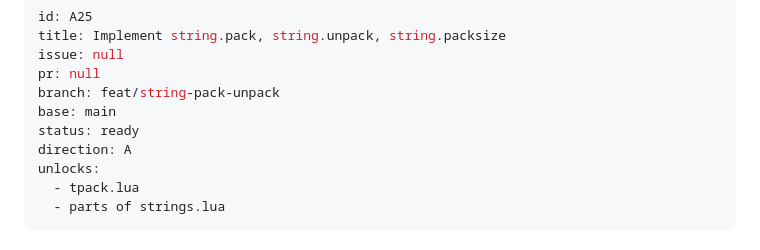
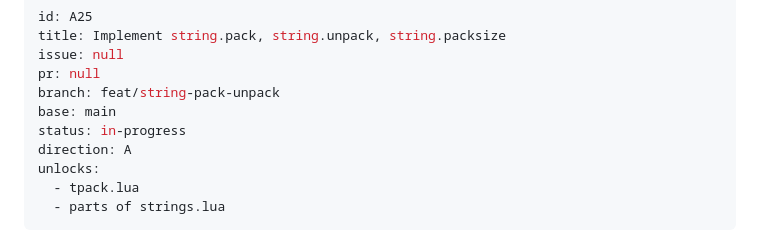
Before and after one commit to tv-labs/lua, a Markdown page: .agents/plans/A25-string-pack-unpack.md, the part around the change. GitHub-like rendering.

Commit message:
chore(A25): start plan

```diff
--- a/.agents/plans/A25-string-pack-unpack.md
+++ b/.agents/plans/A25-string-pack-unpack.md
@@ -5,7 +5,7 @@ issue: null
 pr: null
 branch: feat/string-pack-unpack
 base: main
-status: ready
+status: in-progress
 direction: A
 unlocks:
   - tpack.lua
```
